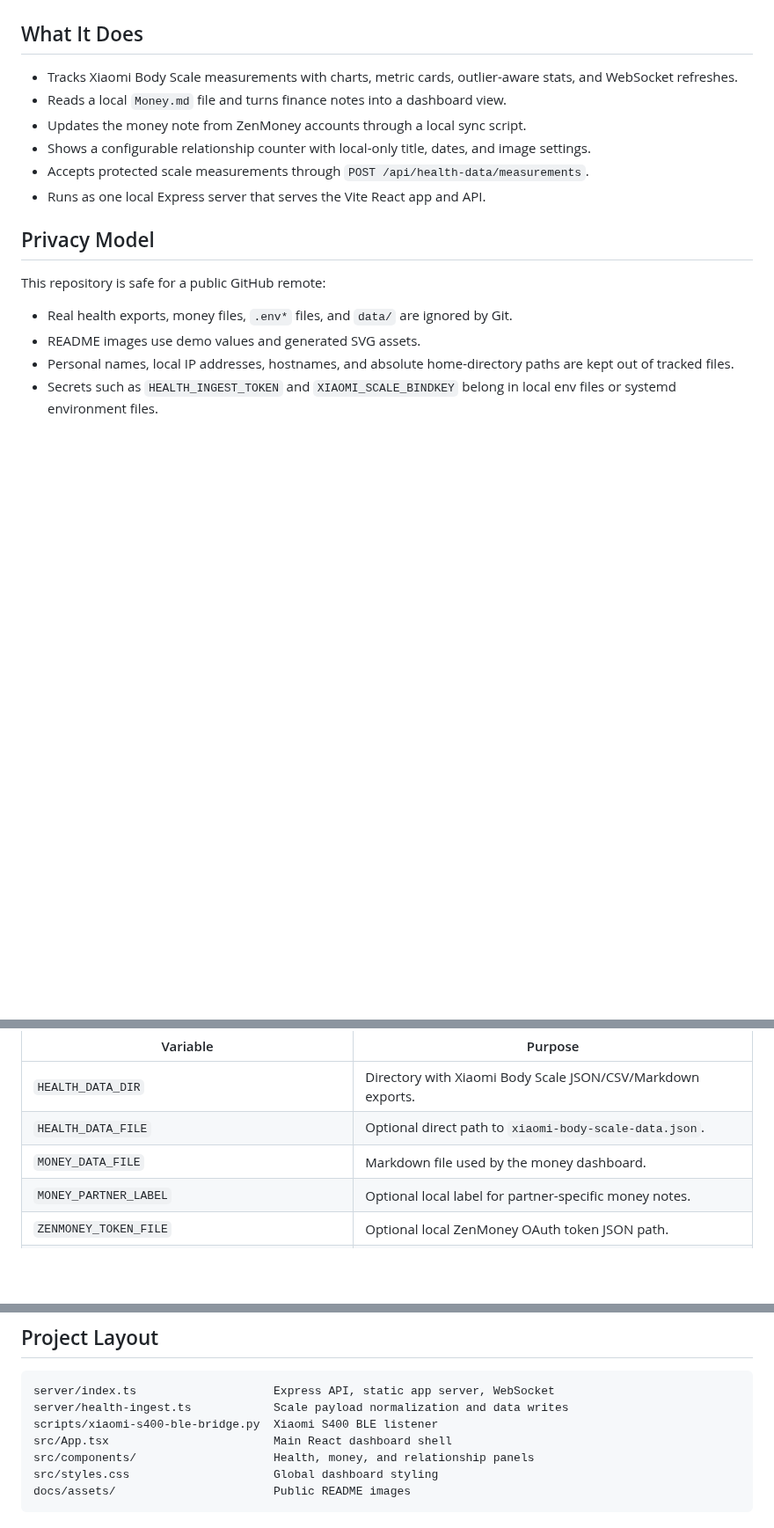
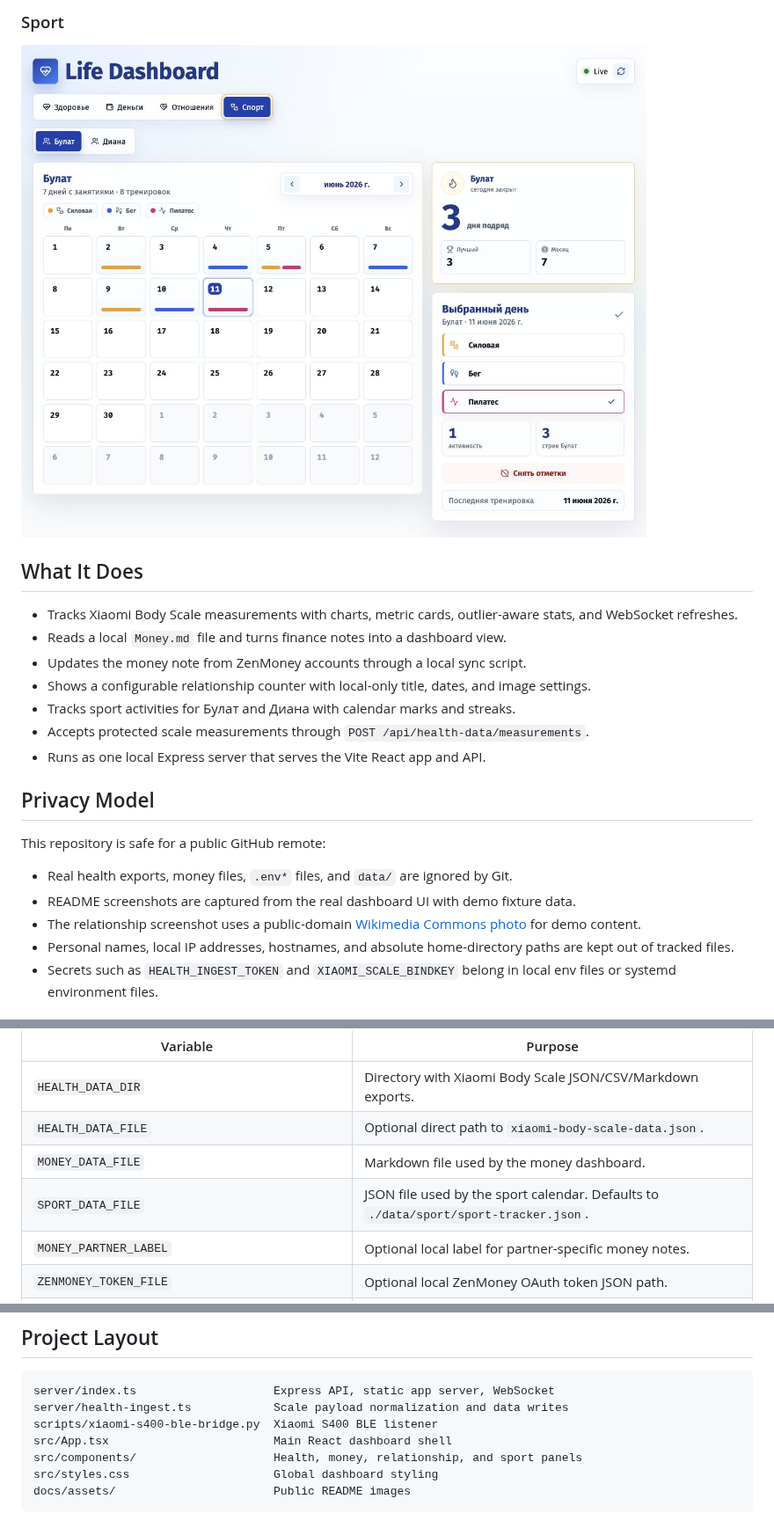
Before and after one commit to bulat1337/HealthDashboard, a Markdown page: README.md, 3 parts joined by grey strips. Shown at 88% size. Rendered like a GitHub page; pictures changed too: docs/assets/life-dashboard-sport.jpg (added); blank space fills up the shorter version.

Commit message:
Add sport tracking and dashboard controls

````diff
--- a/README.md
+++ b/README.md
@@ -6,3 +19,6 @@ Personal life dashboard for health, money, relationships, and other long-running
+### Sport
+
+![Life Dashboard sport screen](docs/assets/life-dashboard-sport.jpg)
 
 ## What It Does
 
@@ -10,6 +26,7 @@ Personal life dashboard for health, money, relationships, and other long-running
 - Reads a local `Money.md` file and turns finance notes into a dashboard view.
 - Updates the money note from ZenMoney accounts through a local sync script.
 - Shows a configurable relationship counter with local-only title, dates, and image settings.
+- Tracks sport activities for Булат and Диана with calendar marks and streaks.
 - Accepts protected scale measurements through `POST /api/health-data/measurements`.
 - Runs as one local Express server that serves the Vite React app and API.
 
@@ -18,6 +35,7 @@ Personal life dashboard for health, money, relationships, and other long-running
 This repository is safe for a public GitHub remote:
 
 - Real health exports, money files, `.env*` files, and `data/` are ignored by Git.
-- README images use demo values and generated SVG assets.
+- README screenshots are captured from the real dashboard UI with demo fixture data.
+- The relationship screenshot uses a public-domain [Wikimedia Commons photo](https://commons.wikimedia.org/wiki/File:Lovers_hands._(Unsplash).jpg) for demo content.
 - Personal names, local IP addresses, hostnames, and absolute home-directory paths are kept out of tracked files.
 - Secrets such as `HEALTH_INGEST_TOKEN` and `XIAOMI_SCALE_BINDKEY` belong in local env files or systemd environment files.
@@ -60,6 +74,7 @@ Supported configuration:
 | `HEALTH_DATA_DIR` | Directory with Xiaomi Body Scale JSON/CSV/Markdown exports. |
 | `HEALTH_DATA_FILE` | Optional direct path to `xiaomi-body-scale-data.json`. |
 | `MONEY_DATA_FILE` | Markdown file used by the money dashboard. |
+| `SPORT_DATA_FILE` | JSON file used by the sport calendar. Defaults to `./data/sport/sport-tracker.json`. |
 | `MONEY_PARTNER_LABEL` | Optional local label for partner-specific money notes. |
 | `ZENMONEY_TOKEN_FILE` | Optional local ZenMoney OAuth token JSON path. |
 | `ZENMONEY_CLIENT_ID` | Optional ZenMoney OAuth client id. |
@@ -101,7 +116,7 @@ server/index.ts                    Express API, static app server, WebSocket
 server/health-ingest.ts            Scale payload normalization and data writes
 scripts/xiaomi-s400-ble-bridge.py  Xiaomi S400 BLE listener
 src/App.tsx                        Main React dashboard shell
-src/components/                    Health, money, and relationship panels
+src/components/                    Health, money, relationship, and sport panels
 src/styles.css                     Global dashboard styling
 docs/assets/                       Public README images
 ```
````
Also changed, not shown: other parts of README.md (+14 -5 lines), AGENTS.md (+1 -1 lines), docs/xiaomi-scale-automation.md (+25 -1 lines), docs/assets/life-dashboard-health.jpg (added), docs/assets/life-dashboard-money.jpg (added), docs/assets/life-dashboard-relationships.jpg (added), 13 other files.
